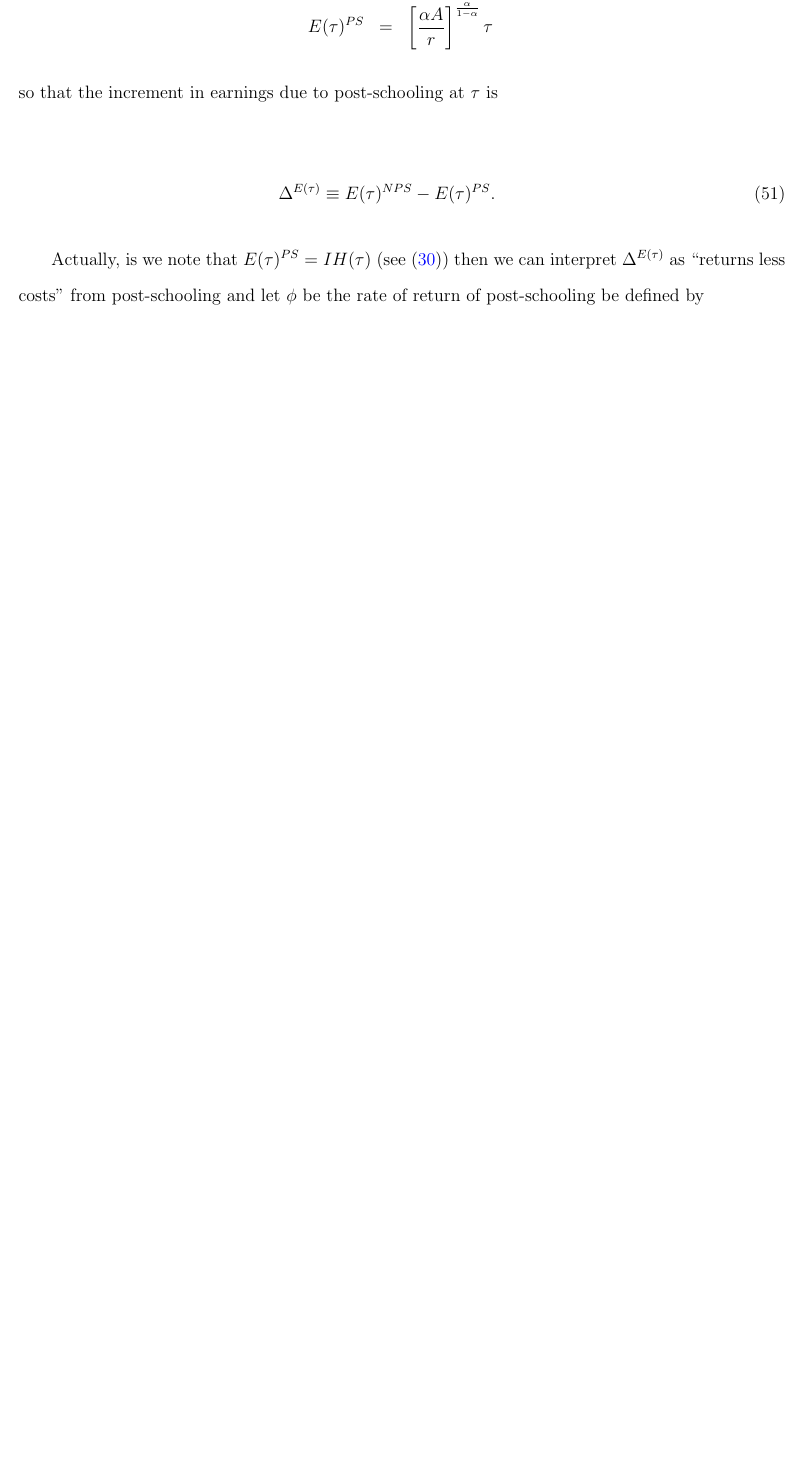
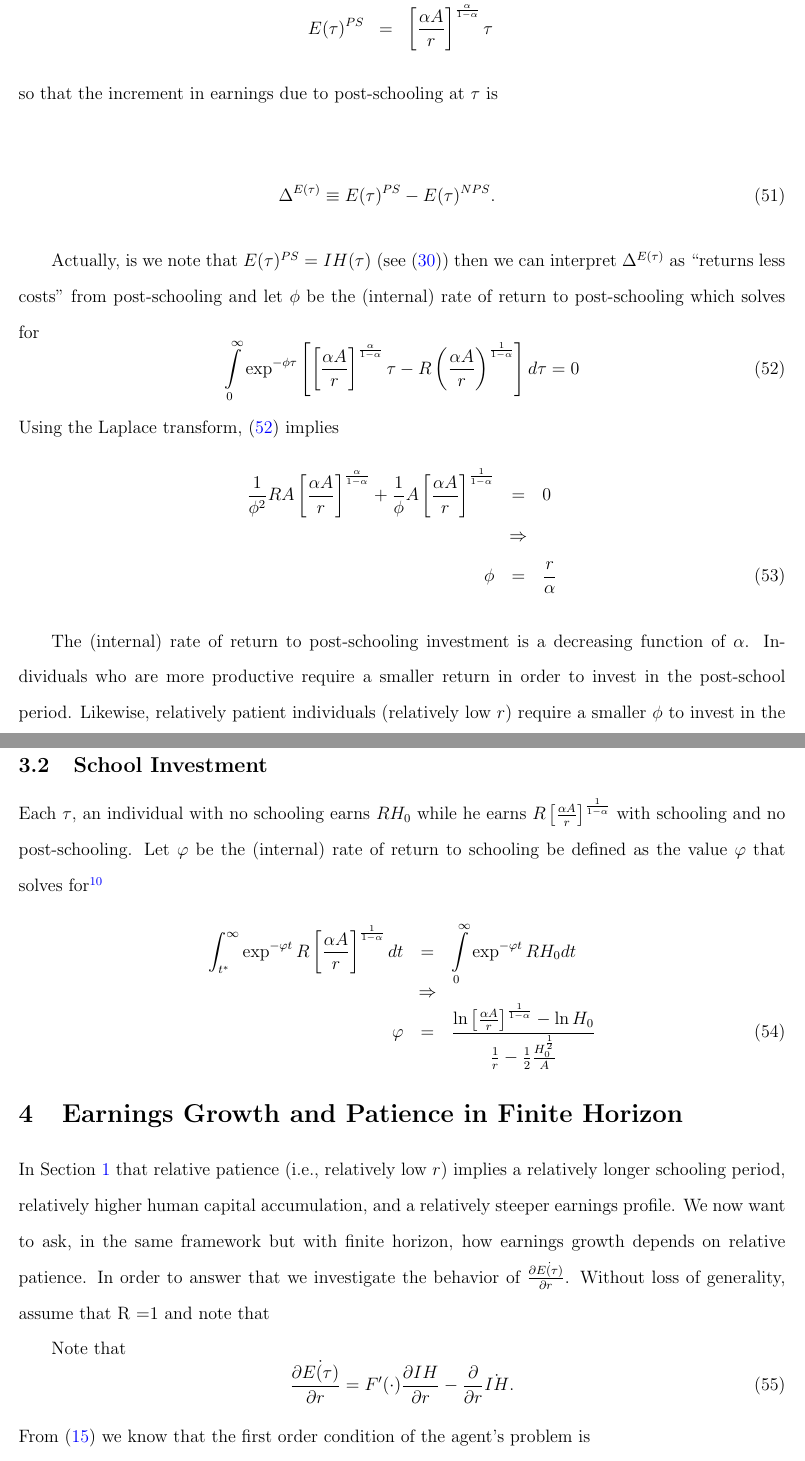
Before and after one commit to mahbuburr/BenPorath, a LaTeX paper (Notes/BenPorath.tex, which reads Notes/Sections/BasicModel.tex): part of page 22 of 23 before the commit and two parts of pages 22 and 23 of 26 after it, the two joined at a grey line, cut so that both start at the same text, the shorter picture padded with empty space. Compiled offline with pdfLaTeX.

Commit message:
first handout done

```diff
--- a/Notes/Sections/BasicModel.tex
+++ b/Notes/Sections/BasicModel.tex
@@ -453,7 +455,37 @@ E(\tau)^{PS} &=& \left[ \frac{\alpha A}{r} \right]^{\frac{\alpha}{1-\alpha}} \ta
 \noindent so that the increment in earnings due to post-schooling at $\tau$ is
 
 \begin{eqnarray}
-\Delta^{E(\tau)} \equiv E(\tau)^{NPS} - E(\tau)^{PS}.
+\Delta^{E(\tau)} \equiv E(\tau)^{PS} - E(\tau)^{NPS}.
 \end{eqnarray}
 
-\indent Actually, is we note that $E(\tau)^{PS} = IH(\tau)$ (see \eqref{eq:itcobb}) then we can interpret $\Delta^{E(\tau)}$ as ``returns less costs'' from post-schooling and let $\phi$ be the rate of return of post-schooling be defined by
+\indent Actually, is we note that $E(\tau)^{PS} = IH(\tau)$ (see \eqref{eq:itcobb}) then we can interpret $\Delta^{E(\tau)}$ as ``returns less costs'' from post-schooling and let $\phi$ be the (internal) rate of return to post-schooling which solves for
+\begin{equation}
+\int \limits _{0} ^{\infty} \exp^{- \phi \tau} \left[ \left[ \frac{\alpha A}{r} \right]^{\frac{\alpha}{1-\alpha}} \tau - R \left( \frac{\alpha A}{r} \right)^{\frac{1}{1 - \alpha}} \right] d \tau = 0 \label{eq:postreturn}
+\end{equation}
+
+\noindent Using the Laplace transform, \eqref{eq:postreturn} implies
+\begin{eqnarray}
+\frac{1}{\phi^2} RA \left[ \frac{\alpha A}{r} \right]^{\frac{\alpha}{1-\alpha}} + \frac{1}{\phi} A \left[ \frac{\alpha A}{r} \right]^{\frac{1}{1-\alpha}} &=& 0 \nonumber \\
+&\Rightarrow& \nonumber \\
+\phi &=& \frac{r}{\alpha}
+\end{eqnarray}
+
+\indent The (internal) rate of return to post-schooling investment is a decreasing function of $\alpha$. Individuals who are more productive require a smaller return in order to invest in the post-school period. Likewise, relatively patient individuals (relatively low $r$) require a smaller $\phi$ to invest in the post-schooling period.
+
+\subsection{School Investment}
+Each $\tau$, an individual with no schooling earns $R H_{0}$ while he earns $R \left[ \frac{\alpha A}{r} \right]^{\frac{1}{1-\alpha}}$ with schooling and no post-schooling. Let $\varphi$ be the (internal) rate of return to schooling be defined as the value $\varphi$ that solves for\footnote{Typo in slide 74 in the definition of what do schooling people earn.}
+\begin{eqnarray}
+\int _{t^*} ^{\infty} \exp^{- \varphi t} R \left[ \frac{\alpha A}{r} \right]^{\frac{1}{1-\alpha}} dt &=& \int \limits _{0} ^{\infty} \exp^{- \varphi t} R H_{0} dt \nonumber \\
+&\Rightarrow& \nonumber \\
+\varphi &=& \frac{\ln \left[ \frac{\alpha A}{r} \right]^{\frac{1}{1 - \alpha}} - \ln H_{0}}{\frac{1}{r} - \frac{1}{2} \frac{H_{0}^{\frac{1}{2}}}{A}}
+\end{eqnarray}
+
+\section{Earnings Growth and Patience in Finite Horizon}
+In Section \ref{section:baseline} that relative patience (i.e., relatively low $r$) implies a relatively longer schooling period, relatively higher human capital accumulation, and a relatively steeper earnings profile. We now want to ask, in the same framework but with finite horizon, how earnings growth depends on relative patience. In order to answer that we investigate the behavior of $\frac{\partial \dot{E(\tau)}}{\partial r}$. Without loss of generality, assume that R =1 and note that\\
+\indent Note that
+\begin{equation}
+\frac{\partial \dot{E(\tau)} }{\partial r} = F'(\cdot) \frac{\partial IH}{\partial r} - \frac{\partial}{\partial r} \dot{IH}. \label{eq:earnpartialr}
+\end{equation}
+
+\noindent From \eqref{eq:newfocs} we know that the first order condition of the agent's problem is
+\begin{equation}
```
Also changed, not shown: Notes/BenPorath.pdf, Notes/Sections/BasicModel.tex (54 more changed lines).
